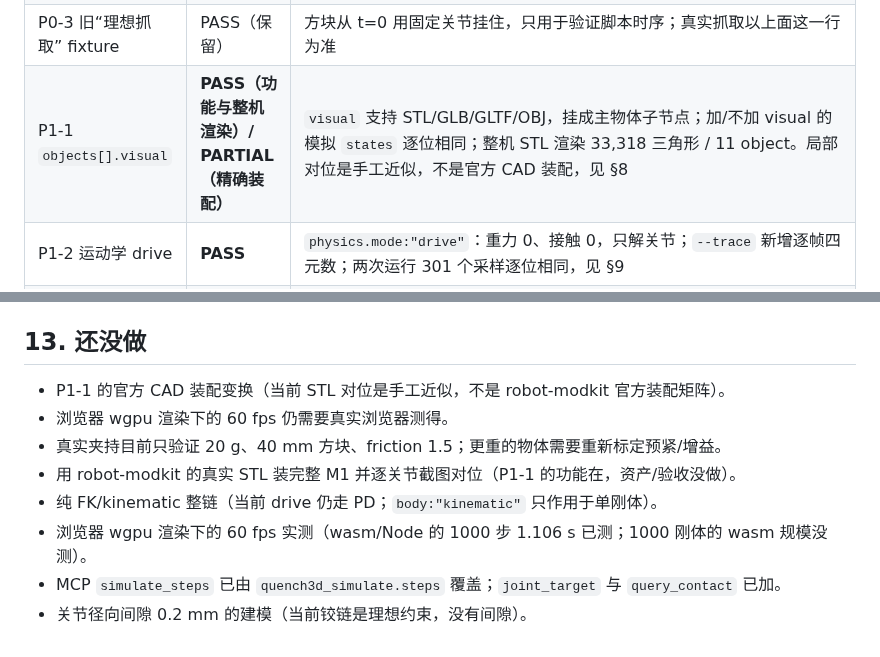
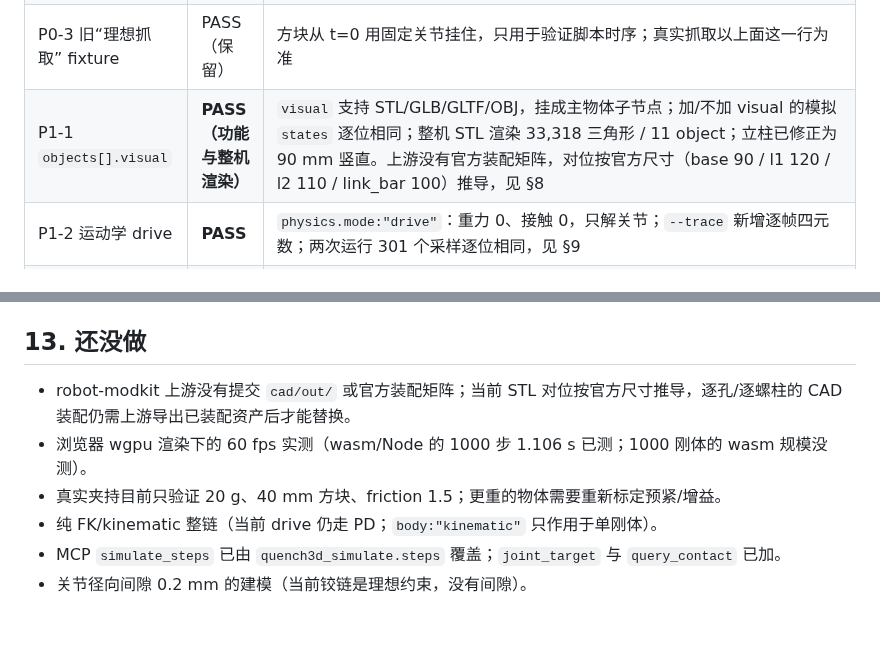
Before and after one commit to gh503/quench3d, a Markdown page: docs/robot_arm_sim.md, 2 parts joined by grey strips. Rendered like a GitHub page.

Commit message:
docs(robot): final P1-1/P2 status

```diff
--- a/docs/robot_arm_sim.md
+++ b/docs/robot_arm_sim.md
@@ -203,7 +203,7 @@ node tools/check_web.mjs
 | P0-3 滑块位置伺服 | **PASS（单元 + CLI）** | 单元：目标 0.5 m，600 步后误差 <1 cm；CLI：`target_m=0.2` 到 0.19999996 m，报告只有 `target_m/error_m`，没有把米转成度 |
 | P0-3 **真实摩擦夹持** | **PASS** | `modkit_arm_friction_grasp.scene.json`：40 mm 方块与任何刚体间**没有场景关节**，只靠两个滑块手指的接触摩擦；0 s 先抬到肩 −10°/肘 10°，0.8 s 下压回 0°/0°（above→descend），1.5 s 滑块手指闭合到 ±0.0255 m，4 s 起以 5°/s 抬到肩 64°/肘 −64°，18 s 末仍夹住；方块从 y=0.100 升到 y=0.203（**+0.103 m**），相对夹爪滑移 **<1 mm**，手指不撞限位、关节不断裂。测试断言 scene joints 中没有 `cube` |
 | P0-3 旧“理想抓取” fixture | PASS（保留） | 方块从 t=0 用固定关节挂住，只用于验证脚本时序；真实抓取以上面这一行为准 |
-| P1-1 `objects[].visual` | **PASS（功能与整机渲染）/ PARTIAL（精确装配）** | `visual` 支持 STL/GLB/GLTF/OBJ，挂成主物体子节点；加/不加 visual 的模拟 `states` 逐位相同；整机 STL 渲染 33,318 三角形 / 11 object。局部对位是手工近似，不是官方 CAD 装配，见 §8 |
+| P1-1 `objects[].visual` | **PASS（功能与整机渲染）** | `visual` 支持 STL/GLB/GLTF/OBJ，挂成主物体子节点；加/不加 visual 的模拟 `states` 逐位相同；整机 STL 渲染 33,318 三角形 / 11 object；立柱已修正为 90 mm 竖直。上游没有官方装配矩阵，对位按官方尺寸（base 90 / l1 120 / l2 110 / link_bar 100）推导，见 §8 |
 | P1-2 运动学 drive | **PASS** | `physics.mode:"drive"`：重力 0、接触 0，只解关节；`--trace` 新增逐帧四元数；两次运行 301 个采样逐位相同，见 §9 |
 | P0-3 真实抓取根因 | 已修 | 旧 `modkit_arm_grasp` 沿用**未修正的 link 锚点/中心**，在负载下肘关节会自己塌；把手指/方块放到按 `modkit_arm` 修正几何算出的腕点并 +20 mm 避开 `link2` 后，同一套 2.5 N·m 限幅的 PD 就能稳定夹持。这不是给抓取“加力”，而是修场景几何 |
 
@@ -302,11 +302,9 @@ const m = getBodyTransform("link2"); // 列主序 16 个 f32，可直接喂 WebG
 
 ## 13. 还没做
 
-* P1-1 的官方 CAD 装配变换（当前 STL 对位是手工近似，不是 robot-modkit 官方装配矩阵）。
-* 浏览器 wgpu 渲染下的 60 fps 仍需要真实浏览器测得。
+* robot-modkit 上游没有提交 `cad/out/` 或官方装配矩阵；当前 STL 对位按官方尺寸推导，逐孔/逐螺柱的 CAD 装配仍需上游导出已装配资产后才能替换。
+* 浏览器 wgpu 渲染下的 60 fps 实测（wasm/Node 的 1000 步 1.106 s 已测；1000 刚体的 wasm 规模没测）。
 * 真实夹持目前只验证 20 g、40 mm 方块、friction 1.5；更重的物体需要重新标定预紧/增益。
-* 用 robot-modkit 的真实 STL 装完整 M1 并逐关节截图对位（P1-1 的功能在，资产/验收没做）。
 * 纯 FK/kinematic 整链（当前 drive 仍走 PD；`body:"kinematic"` 只作用于单刚体）。
-* 浏览器 wgpu 渲染下的 60 fps 实测（wasm/Node 的 1000 步 1.106 s 已测；1000 刚体的 wasm 规模没测）。
 * MCP `simulate_steps` 已由 `quench3d_simulate.steps` 覆盖；`joint_target` 与 `query_contact` 已加。
 * 关节径向间隙 0.2 mm 的建模（当前铰链是理想约束，没有间隙）。
```
